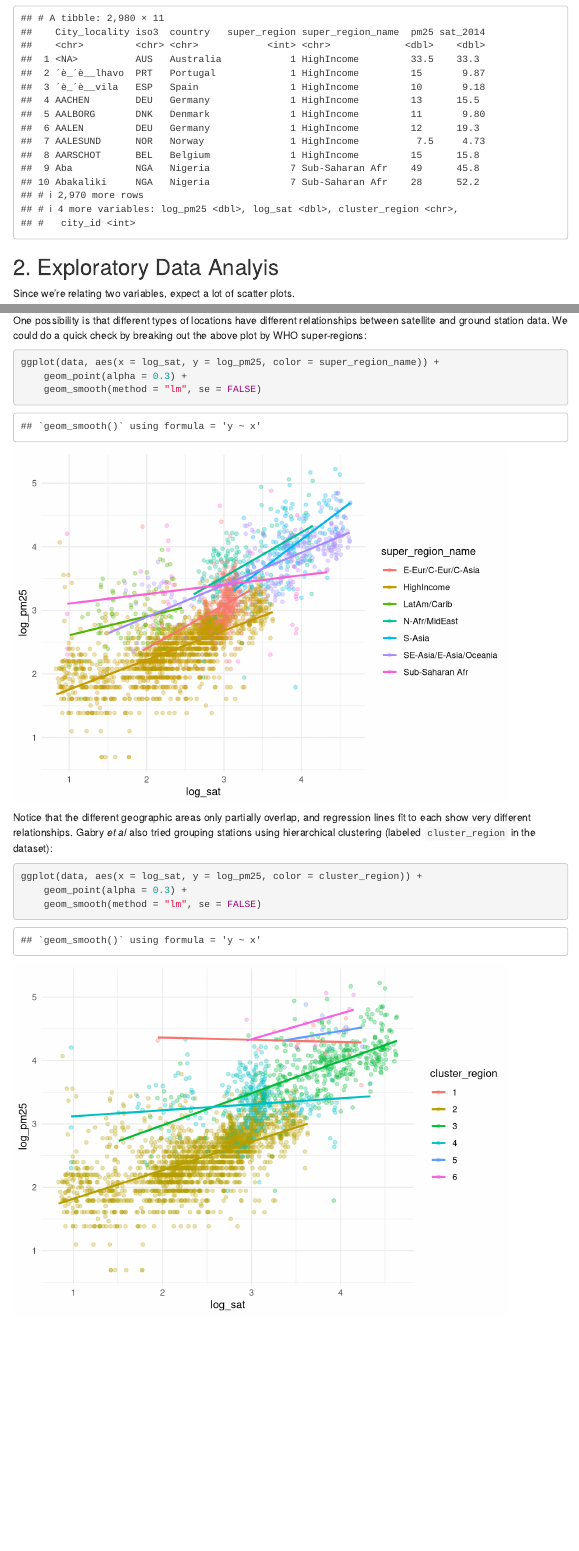
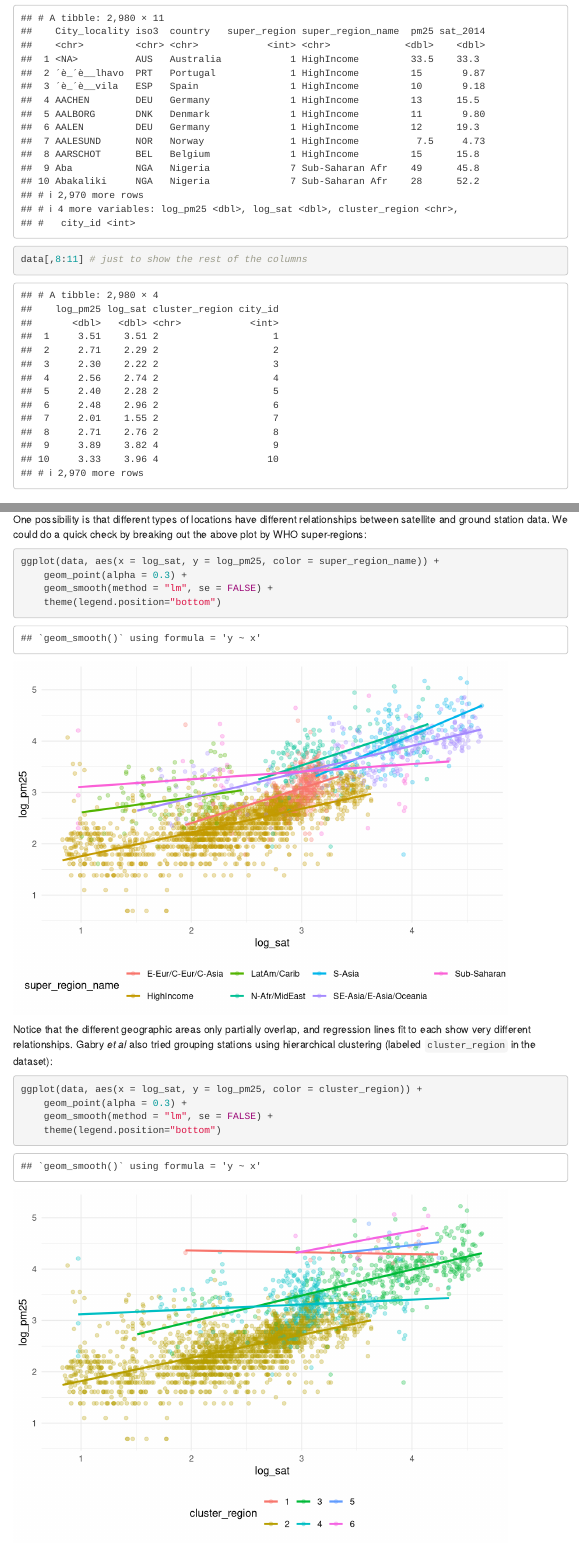
Before and after one commit to prior-knowledge/bayestime, an R Markdown document (04/r/particulate-matter.Rmd): the page in a window 1100 px wide, from 870 px down before the commit and from 890 px down after it, so that both start at the same text, and a second part further down, joined at a grey line. Rendered offline with R 4.5, knitr and Pandoc, with nearby package versions; some code elsewhere in the file could not run offline; menus at the side of the page are left out.

Commit message:
small changes for visualization

````diff
--- a/04/r/particulate-matter.Rmd
+++ b/04/r/particulate-matter.Rmd
@@ -49,6 +50,7 @@ data <- data %>% mutate(city_id = row_number())
 
 # show data
 data
+data[,8:11] # just to show the rest of the columns
 ```
 
 ## 2. Exploratory Data Analyis
@@ -81,7 +83,8 @@ One possibility is that different types of locations have different relationship
 ```{r plot-ground-vs-satellite-facet-region}
 ggplot(data, aes(x = log_sat, y = log_pm25, color = super_region_name)) +
     geom_point(alpha = 0.3) +
-    geom_smooth(method = "lm", se = FALSE)
+    geom_smooth(method = "lm", se = FALSE) +
+    theme(legend.position="bottom")
 ```
 
 Notice that the different geographic areas only partially overlap, and regression lines fit to each show very different relationships. Gabry *et al* also tried grouping stations using hierarchical clustering (labeled `cluster_region` in the dataset):
@@ -89,7 +92,8 @@ Notice that the different geographic areas only partially overlap, and regressio
 ```{r plot-ground-vs-satellite-facet-cluster}
 ggplot(data, aes(x = log_sat, y = log_pm25, color = cluster_region)) +
     geom_point(alpha = 0.3) +
-    geom_smooth(method = "lm", se = FALSE)
+    geom_smooth(method = "lm", se = FALSE) +
+    theme(legend.position="bottom")
 ```
 
 Just as in the super-region plot, we see very different dependences here. When we start modeling, we'll need to be on the lookout for biases in predictions on different types of locations.
````
Also changed, not shown: 04/r/particulate-matter.Rmd (9 more changed lines), 1 other file.
